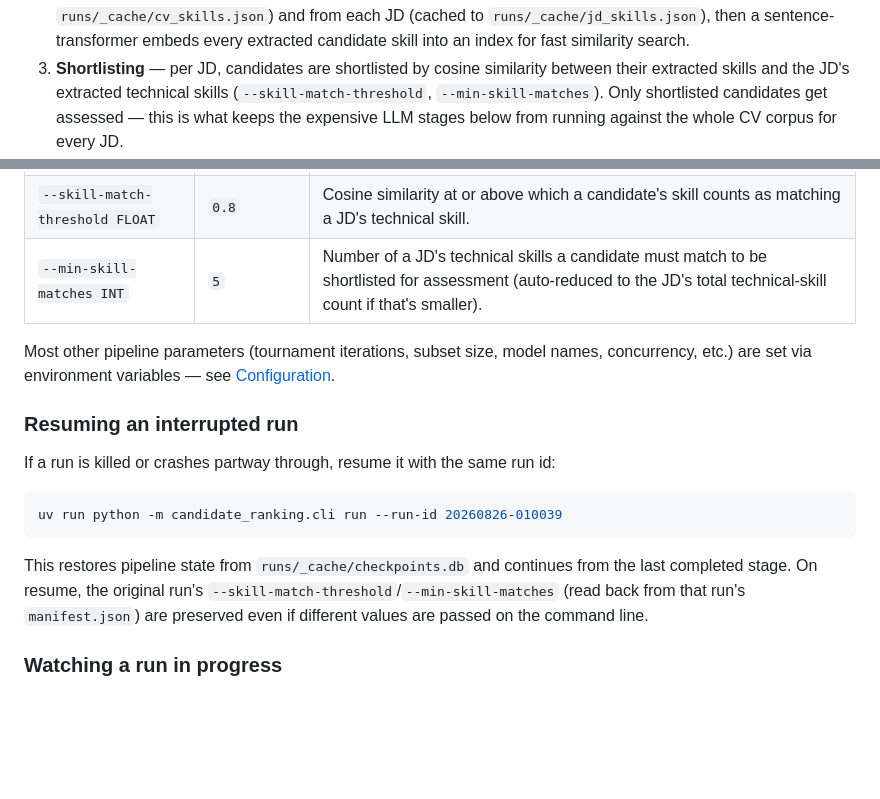
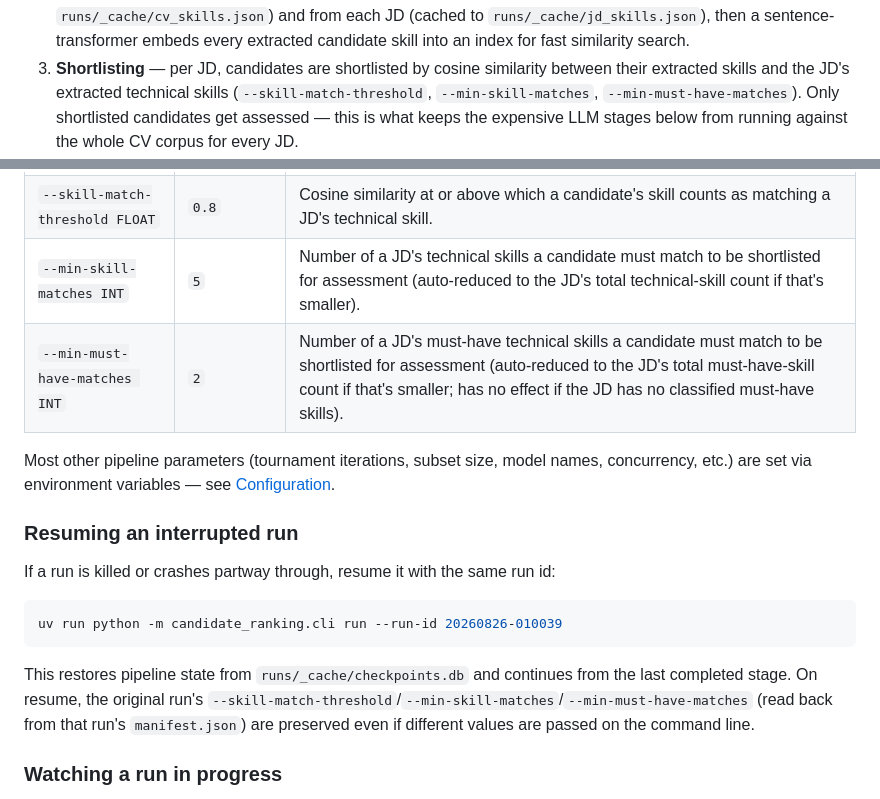
Before and after one commit to jessieangelicauni/hire-rank, a Markdown page: README.md, 2 parts joined by grey strips. Rendered like a GitHub page; blank space fills up the shorter version.

Commit message:
docs: document --min-must-have-matches flag in README
Co-Authored-By: Claude Sonnet 5 <noreply@anthropic.com>

```diff
--- a/README.md
+++ b/README.md
@@ -25,7 +25,7 @@ per job description (JD) and/or per candidate where noted:
    extracted candidate skill into an index for fast similarity search.
 3. **Shortlisting** — per JD, candidates are shortlisted by cosine
    similarity between their extracted skills and the JD's extracted
-   technical skills (`--skill-match-threshold`, `--min-skill-matches`). Only
+   technical skills (`--skill-match-threshold`, `--min-skill-matches`, `--min-must-have-matches`). Only
    shortlisted candidates get assessed — this is what keeps the expensive
    LLM stages below from running against the whole CV corpus for every JD.
 4. **Assessment generation** — per shortlisted (JD, candidate) pair, an LLM
@@ -117,6 +117,7 @@ while in the background.
 | `--run-id ID` | new timestamp | Resume a prior run from its checkpoint instead of starting fresh. Pass the `Run ID` printed by the run you want to continue. |
 | `--skill-match-threshold FLOAT` | `0.8` | Cosine similarity at or above which a candidate's skill counts as matching a JD's technical skill. |
 | `--min-skill-matches INT` | `5` | Number of a JD's technical skills a candidate must match to be shortlisted for assessment (auto-reduced to the JD's total technical-skill count if that's smaller). |
+| `--min-must-have-matches INT` | `2` | Number of a JD's must-have technical skills a candidate must match to be shortlisted for assessment (auto-reduced to the JD's total must-have-skill count if that's smaller; has no effect if the JD has no classified must-have skills). |
 
 Most other pipeline parameters (tournament iterations, subset size, model
 names, concurrency, etc.) are set via environment variables — see
@@ -133,7 +134,7 @@ uv run python -m candidate_ranking.cli run --run-id 20260826-010039
 
 This restores pipeline state from `runs/_cache/checkpoints.db` and
 continues from the last completed stage. On resume, the original run's
-`--skill-match-threshold`/`--min-skill-matches` (read back from that run's
+`--skill-match-threshold`/`--min-skill-matches`/`--min-must-have-matches` (read back from that run's
 `manifest.json`) are preserved even if different values are passed on the
 command line.
 
```
